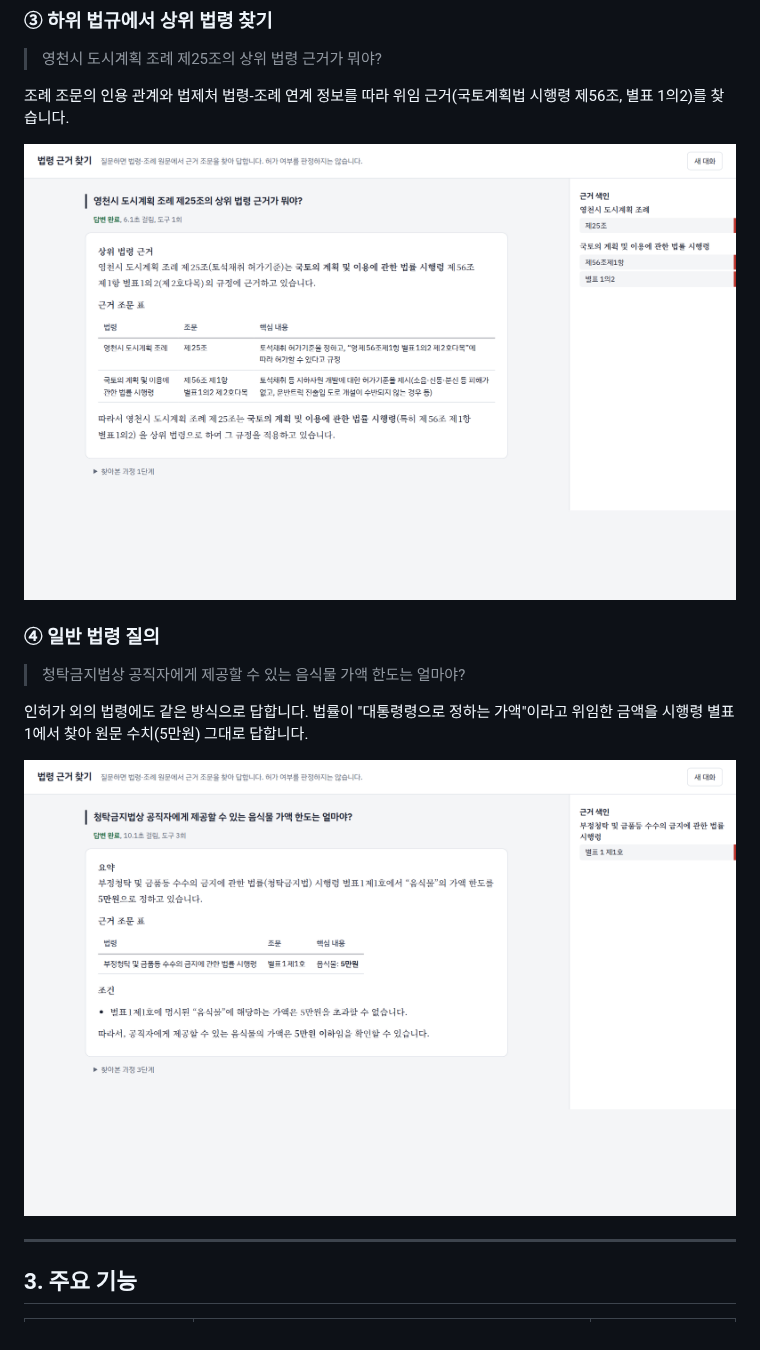
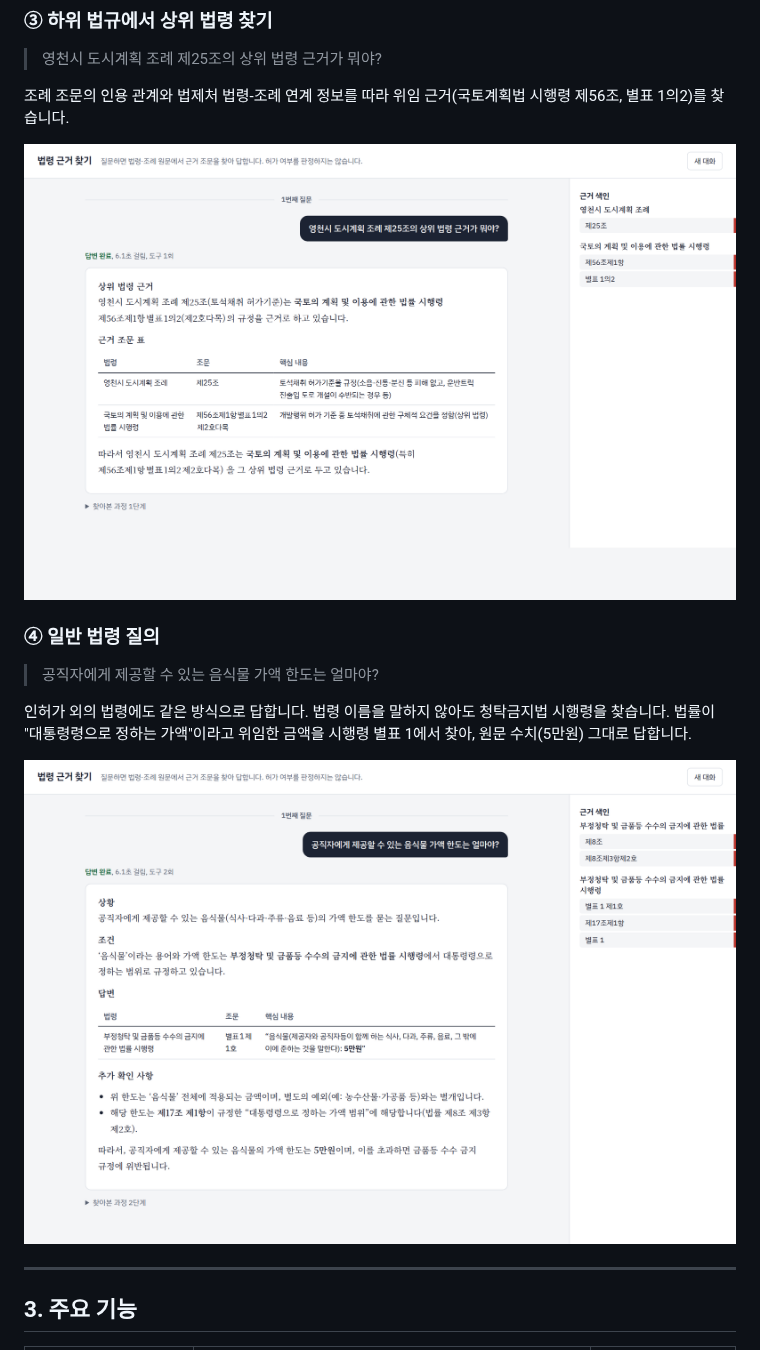
Before and after one commit to albbashong/law, a Markdown page: README.md, the part around one of its changes. Drawn GitHub-style; pictures changed too: docs/images/04-upper.png, docs/images/05-life.png.

Commit message:
feat(playground): 대화 턴 구분 — 몇 번째 질문 구분선, 질문 말풍선; 질문 정리는 법령 이름을 고치지 않음; README 예시 갱신
Co-Authored-By: Claude Opus 5.5 <noreply@anthropic.com>

```diff
--- a/README.md
+++ b/README.md
@@ -109,10 +108,10 @@
 
 ### ④ 일반 법령 질의
 
-> 청탁금지법상 공직자에게 제공할 수 있는 음식물 가액 한도는 얼마야?
+> 공직자에게 제공할 수 있는 음식물 가액 한도는 얼마야?
 
 인허가 외의 법령에도 같은 방식으로 답합니다.
-법률이 "대통령령으로 정하는 가액"이라고 위임한 금액을 시행령 별표 1에서 찾아 원문 수치(5만원) 그대로 답합니다.
+법령 이름을 말하지 않아도 청탁금지법 시행령을 찾습니다. 법률이 "대통령령으로 정하는 가액"이라고 위임한 금액을 시행령 별표 1에서 찾아, 원문 수치(5만원) 그대로 답합니다.
 
 ![일반 법령 질의](docs/images/05-life.png)
 
```
Also changed, not shown: other parts of README.md (+6 -7 lines), docs/images/02-parcel.png, docs/images/03-ratio.png, 2 other files.
